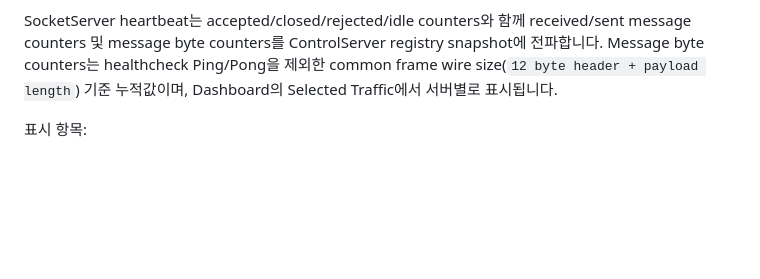
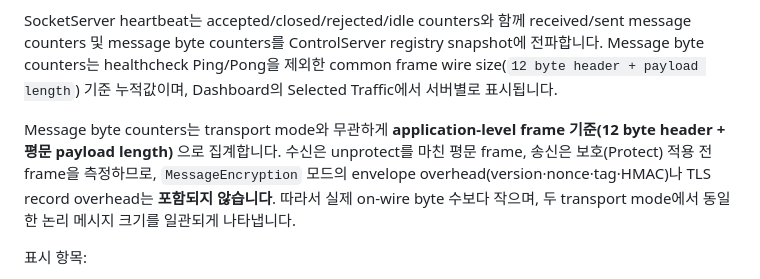
Before and after one commit to neodamul/SocketServer, a Markdown page: wiki/Architecture.md, the part around the change. Rendered like a GitHub page; blank space fills up the shorter version.

```diff
--- a/wiki/Architecture.md
+++ b/wiki/Architecture.md
@@ -126,6 +126,8 @@ Dashboard는 설정된 ControlServer 목록을 조회하고 Server Inventory에
 
 SocketServer heartbeat는 accepted/closed/rejected/idle counters와 함께 received/sent message counters 및 message byte counters를 ControlServer registry snapshot에 전파합니다. Message byte counters는 healthcheck Ping/Pong을 제외한 common frame wire size(`12 byte header + payload length`) 기준 누적값이며, Dashboard의 Selected Traffic에서 서버별로 표시됩니다.
 
+Message byte counters는 transport mode와 무관하게 **application-level frame 기준(12 byte header + 평문 payload length)** 으로 집계합니다. 수신은 unprotect를 마친 평문 frame, 송신은 보호(Protect) 적용 전 frame을 측정하므로, `MessageEncryption` 모드의 envelope overhead(version·nonce·tag·HMAC)나 TLS record overhead는 **포함되지 않습니다**. 따라서 실제 on-wire byte 수보다 작으며, 두 transport mode에서 동일한 논리 메시지 크기를 일관되게 나타냅니다.
+
 표시 항목:
 
 - 전체 수용 가능 클라이언트 수
```
Also changed, not shown: wiki/Protocols.md (+1 -1 lines).
